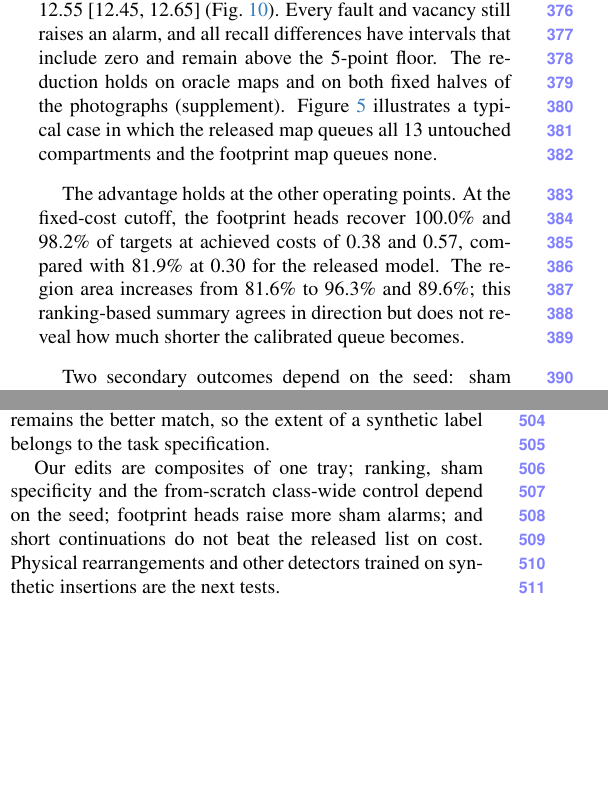
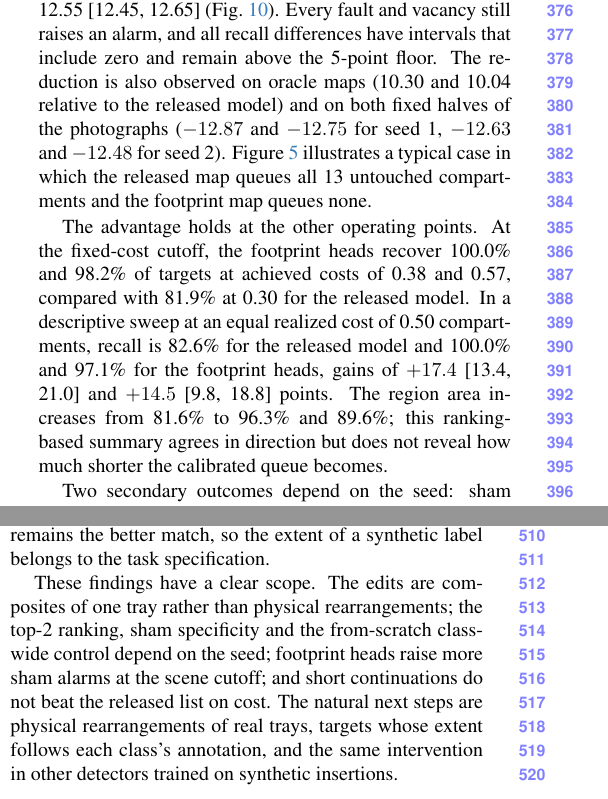
Before and after one commit to Hojat-Asgariandehkordi/Same-Parts-Different-Arrangements-Matched-Edits-for-Budgeted-Anomaly-Inspection2, a LaTeX paper (main.tex, which reads sec/4_experiments.tex, sec/5_conclusion.tex): two parts of the columns of pages 6 and 8 of 31, joined at a grey line, cut so that both start at the same text, the shorter picture padded with empty space. Compiled offline with pdfLaTeX.

Commit message:
Fill 8 pages with the paper; LLM statement starts page 9
Restores three shortened passages (oracle and half-split reductions, equal-cost sweep,
full limitations paragraph) and starts the LLM usage statement on page 9.

Co-Authored-By: Claude Opus 5.5 <noreply@anthropic.com>
Claude-Session: https://claude.ai/code/session_018SQHQwcS1MY5B4CSmQp61t

```diff
--- a/sec/4_experiments.tex
+++ b/sec/4_experiments.tex
@@ -42,7 +42,7 @@ The reason is that the fault alters the released map across almost the entire tr
 
 \subsection{Effect of footprint supervision}
 \label{sec:footprint}
-Fine-tuning with footprint targets reduces the cost at 95\% recall from 11.07 untouched compartments to 0.20 and 0.45 in the two seeds, at an achieved recall of 95.3\% and 96.0\% (\cref{tab:inspection}). The paired reductions relative to the released model are 10.88 [10.12, 11.56] and 10.62 [9.86, 11.31] compartments, and relative to the class-wide fine-tunes, the pre-specified control, 12.80 [12.72, 12.87] and 12.55 [12.45, 12.65] (\cref{fig:forest_supp}). Every fault and vacancy still raises an alarm, and all recall differences have intervals that include zero and remain above the 5-point floor. The reduction holds on oracle maps and on both fixed halves of the photographs (supplement). \Cref{fig:maps} illustrates a typical case in which the released map queues all 13 untouched compartments and the footprint map queues none.
+Fine-tuning with footprint targets reduces the cost at 95\% recall from 11.07 untouched compartments to 0.20 and 0.45 in the two seeds, at an achieved recall of 95.3\% and 96.0\% (\cref{tab:inspection}). The paired reductions relative to the released model are 10.88 [10.12, 11.56] and 10.62 [9.86, 11.31] compartments, and relative to the class-wide fine-tunes, the pre-specified control, 12.80 [12.72, 12.87] and 12.55 [12.45, 12.65] (\cref{fig:forest_supp}). Every fault and vacancy still raises an alarm, and all recall differences have intervals that include zero and remain above the 5-point floor. The reduction is also observed on oracle maps (10.30 and 10.04 relative to the released model) and on both fixed halves of the photographs ($-12.87$ and $-12.75$ for seed~1, $-12.63$ and $-12.48$ for seed~2). \Cref{fig:maps} illustrates a typical case in which the released map queues all 13 untouched compartments and the footprint map queues none.
 
 \begin{figure}[t]
 \centering
@@ -51,7 +51,7 @@ Fine-tuning with footprint targets reduces the cost at 95\% recall from 11.07 un
 \label{fig:maps}
 \end{figure}
 
-The advantage holds at the other operating points. At the fixed-cost cutoff, the footprint heads recover 100.0\% and 98.2\% of targets at achieved costs of 0.38 and 0.57, compared with 81.9\% at 0.30 for the released model. The region area increases from 81.6\% to 96.3\% and 89.6\%; this ranking-based summary agrees in direction but does not reveal how much shorter the calibrated queue becomes.
+The advantage holds at the other operating points. At the fixed-cost cutoff, the footprint heads recover 100.0\% and 98.2\% of targets at achieved costs of 0.38 and 0.57, compared with 81.9\% at 0.30 for the released model. In a descriptive sweep at an equal realized cost of 0.50 compartments, recall is 82.6\% for the released model and 100.0\% and 97.1\% for the footprint heads, gains of $+17.4$ [13.4, 21.0] and $+14.5$ [9.8, 18.8] points. The region area increases from 81.6\% to 96.3\% and 89.6\%; this ranking-based summary agrees in direction but does not reveal how much shorter the calibrated queue becomes.
 
 Two secondary outcomes depend on the seed: sham alarms rise from 7 to 9 and 20 (within the margin set against the control), and the top-2 rate rises to 87.7\% for seed~1 but falls to 74.6\% for seed~2.
 
--- a/sec/5_conclusion.tex
+++ b/sec/5_conclusion.tex
@@ -3,4 +3,4 @@
 \label{sec:discussion}
 We asked how much inspection effort a detector that catches every fault still imposes, and what in its training determines that effort. The released composition branch detects every fault, yet at high recall it directs the inspector to 11 of 13 untouched compartments. The cost is set by the training target: marking every part of the inserted class teaches the network that one extra pin makes the whole tray anomalous, and marking only the pasted part reduces the cost to below half a compartment. Trained from scratch this way, the detector finds more defective compartments on real pushpin trays while opening fewer intact ones than any policy on the released map. Where parts are interchangeable and annotated as a set, as in screw bags, the class-wide target remains the better match, so the extent of a synthetic label belongs to the task specification.
 
-Our edits are composites of one tray; ranking, sham specificity and the from-scratch class-wide control depend on the seed; footprint heads raise more sham alarms; and short continuations do not beat the released list on cost. Physical rearrangements and other detectors trained on synthetic insertions are the next tests.
+These findings have a clear scope. The edits are composites of one tray rather than physical rearrangements; the top-2 ranking, sham specificity and the from-scratch class-wide control depend on the seed; footprint heads raise more sham alarms at the scene cutoff; and short continuations do not beat the released list on cost. The natural next steps are physical rearrangements of real trays, targets whose extent follows each class's annotation, and the same intervention in other detectors trained on synthetic insertions.
```
Also changed, not shown: sec/6_llm_statement.tex (+1 -0 lines), main.pdf.
